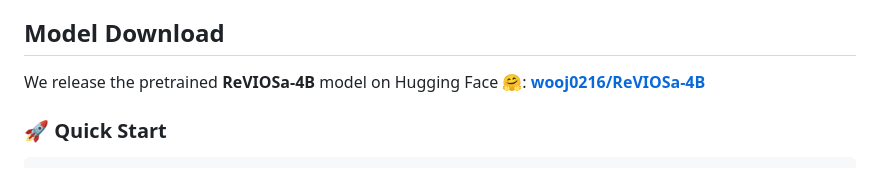
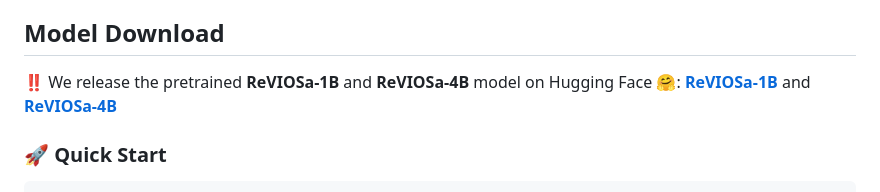
Before and after one commit to cvlab-kaist/InterRVOS, a Markdown page: README.md, the part around one of its changes. Rendered like a GitHub page.

````diff
--- a/README.md
+++ b/README.md
@@ -50,8 +53,8 @@ It requires the model to segment the <b>actor</b> and <b>target</b> objects sepa
 
 ## Model Download
 
-We release the pretrained **ReVIOSa-4B** model on Hugging Face 🤗:
-[**wooj0216/ReVIOSa-4B**](https://huggingface.co/wooj0216/ReVIOSa-4B)
+‼️ We release the pretrained **ReVIOSa-1B** and **ReVIOSa-4B** model on Hugging Face 🤗:
+[**ReVIOSa-1B**](https://huggingface.co/wooj0216/ReVIOSa-1B) and [**ReVIOSa-4B**](https://huggingface.co/wooj0216/ReVIOSa-4B)
 
 ### 🚀 Quick Start
 ```
````
Also changed, not shown: other parts of README.md (+6 -3 lines).
